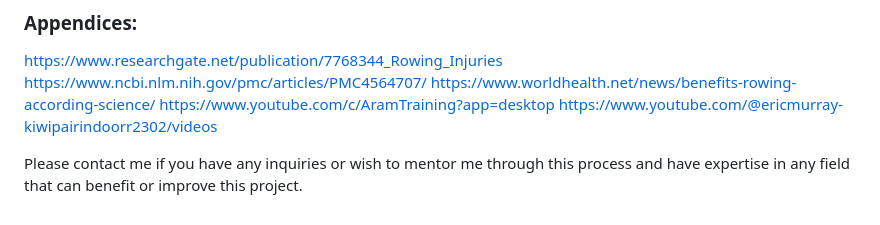
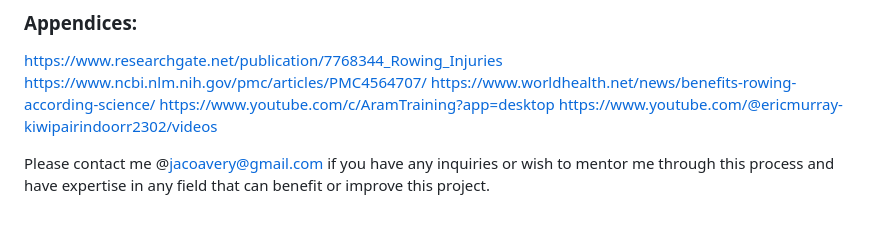
Before and after one commit to jacoavery/csc-major-project, a Markdown page: README.md, the part around the change. Drawn GitHub-style.

```diff
--- a/README.md
+++ b/README.md
@@ -21,4 +21,4 @@ https://www.worldhealth.net/news/benefits-rowing-according-science/
 https://www.youtube.com/c/AramTraining?app=desktop
 https://www.youtube.com/@ericmurray-kiwipairindoorr2302/videos
 
-Please contact me if you have any inquiries or wish to mentor me through this process and have expertise in any field that can benefit or improve this project.
+Please contact me @jacoavery@gmail.com if you have any inquiries or wish to mentor me through this process and have expertise in any field that can benefit or improve this project.
```
